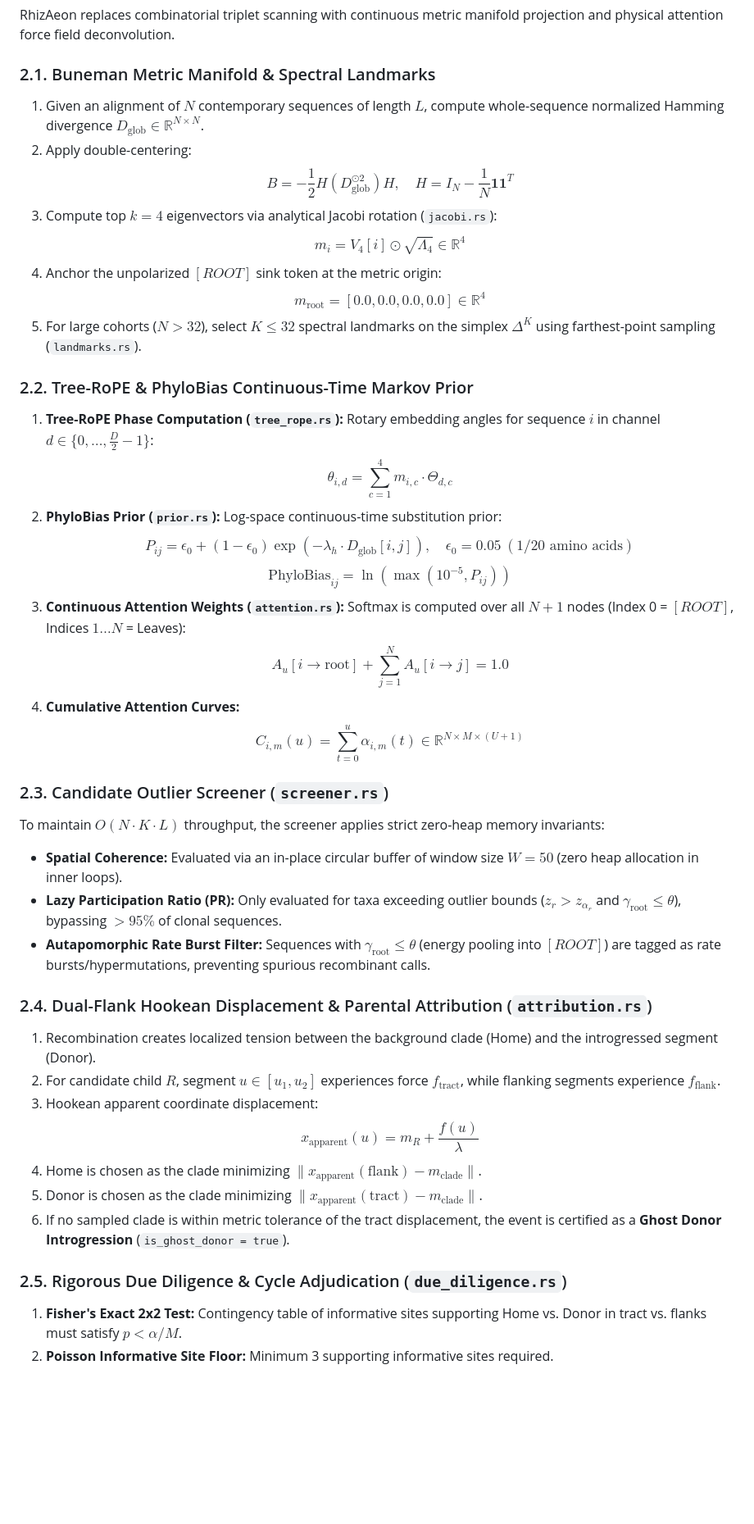
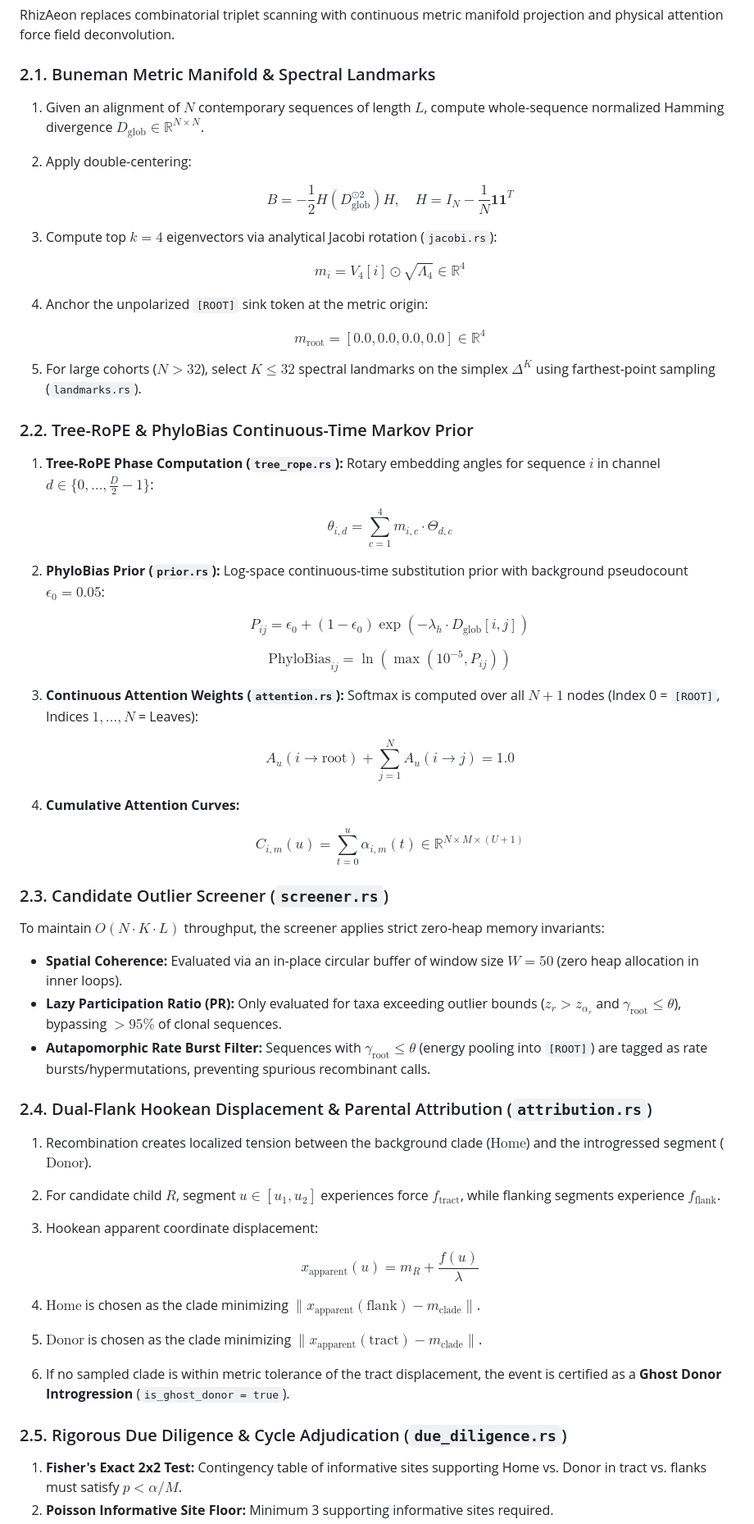
Before and after one commit to veg/rhizaeon-code, a Markdown page: AGENT.md, the part around the change. Shown at 82% size. Rendered like a GitHub page; blank space fills up the shorter version.

```diff
--- a/AGENT.md
+++ b/AGENT.md
@@ -24,43 +24,83 @@
 RhizAeon replaces combinatorial triplet scanning with continuous metric manifold projection and physical attention force field deconvolution.
 
 ### 2.1. Buneman Metric Manifold & Spectral Landmarks
+
 1. Given an alignment of $N$ contemporary sequences of length $L$, compute whole-sequence normalized Hamming divergence $D_{\text{glob}} \in \mathbb{R}^{N \times N}$.
+
 2. Apply double-centering:
-   $$B = -\frac{1}{2} H (D_{\text{glob}}^{\odot 2}) H, \quad H = I_N - \frac{1}{N} \mathbf{1} \mathbf{1}^T$$
+
+   $$
+   B = -\frac{1}{2} H (D_{\text{glob}}^{\odot 2}) H, \quad H = I_N - \frac{1}{N} \mathbf{1} \mathbf{1}^T
+   $$
+
 3. Compute top $k=4$ eigenvectors via analytical Jacobi rotation (`jacobi.rs`):
-   $$m_i = V_4[i] \odot \sqrt{\Lambda_4} \in \mathbb{R}^4$$
-4. Anchor the unpolarized $[ROOT]$ sink token at the metric origin:
-   $$m_{\text{root}} = [0.0, 0.0, 0.0, 0.0] \in \mathbb{R}^4$$
+
+   $$
+   m_i = V_4[i] \odot \sqrt{\Lambda_4} \in \mathbb{R}^4
+   $$
+
+4. Anchor the unpolarized `[ROOT]` sink token at the metric origin:
+
+   $$
+   m_{\text{root}} = [0.0, 0.0, 0.0, 0.0] \in \mathbb{R}^4
+   $$
+
 5. For large cohorts ($N > 32$), select $K \le 32$ spectral landmarks on the simplex $\Delta^K$ using farthest-point sampling (`landmarks.rs`).
 
 ### 2.2. Tree-RoPE & PhyloBias Continuous-Time Markov Prior
+
 1. **Tree-RoPE Phase Computation (`tree_rope.rs`):** Rotary embedding angles for sequence $i$ in channel $d \in \{0, \dots, \frac{D}{2}-1\}$:
-   $$\theta_{i, d} = \sum_{c=1}^4 m_{i, c} \cdot \Theta_{d, c}$$
-2. **PhyloBias Prior (`prior.rs`):** Log-space continuous-time substitution prior:
-   $$P_{ij} = \epsilon_0 + (1 - \epsilon_0) \exp(-\lambda_h \cdot D_{\text{glob}}[i, j]), \quad \epsilon_0 = 0.05 \ (1/20 \text{ amino acids})$$
-   $$\text{PhyloBias}_{ij} = \ln(\max(10^{-5}, P_{ij}))$$
-3. **Continuous Attention Weights (`attention.rs`):**
-   Softmax is computed over all $N+1$ nodes (Index 0 = $[ROOT]$, Indices $1 \dots N$ = Leaves):
-   $$A_u[i \to \text{root}] + \sum_{j=1}^N A_u[i \to j] = 1.0$$
+
+   $$
+   \theta_{i, d} = \sum_{c=1}^4 m_{i, c} \cdot \Theta_{d, c}
+   $$
+
+2. **PhyloBias Prior (`prior.rs`):** Log-space continuous-time substitution prior with background pseudocount $\epsilon_0 = 0.05$:
+
+   $$
+   P_{ij} = \epsilon_0 + (1 - \epsilon_0) \exp(-\lambda_h \cdot D_{\text{glob}}[i, j])
+   $$
+
+   $$
+   \text{PhyloBias}_{ij} = \ln(\max(10^{-5}, P_{ij}))
+   $$
+
+3. **Continuous Attention Weights (`attention.rs`):** Softmax is computed over all $N+1$ nodes (Index 0 = `[ROOT]`, Indices $1, \dots, N$ = Leaves):
+
+   $$
+   A_u(i \to \text{root}) + \sum_{j=1}^N A_u(i \to j) = 1.0
+   $$
+
 4. **Cumulative Attention Curves:**
-   $$C_{i, m}(u) = \sum_{t=0}^u \alpha_{i, m}(t) \in \mathbb{R}^{N \times M \times (U+1)}$$
+
+   $$
+   C_{i, m}(u) = \sum_{t=0}^u \alpha_{i, m}(t) \in \mathbb{R}^{N \times M \times (U+1)}
+   $$
 
 ### 2.3. Candidate Outlier Screener (`screener.rs`)
+
 To maintain $O(N \cdot K \cdot L)$ throughput, the screener applies strict zero-heap memory invariants:
+
 - **Spatial Coherence:** Evaluated via an in-place circular buffer of window size $W=50$ (zero heap allocation in inner loops).
 - **Lazy Participation Ratio (PR):** Only evaluated for taxa exceeding outlier bounds ($z_r > z_{\alpha_r}$ and $\gamma_{\text{root}} \le \theta$), bypassing $>95\%$ of clonal sequences.
-- **Autapomorphic Rate Burst Filter:** Sequences with $\gamma_{\text{root}} \le \theta$ (energy pooling into $[ROOT]$) are tagged as rate bursts/hypermutations, preventing spurious recombinant calls.
+- **Autapomorphic Rate Burst Filter:** Sequences with $\gamma_{\text{root}} \le \theta$ (energy pooling into `[ROOT]`) are tagged as rate bursts/hypermutations, preventing spurious recombinant calls.
 
 ### 2.4. Dual-Flank Hookean Displacement & Parental Attribution (`attribution.rs`)
-1. Recombination creates localized tension between the background clade (Home) and the introgressed segment (Donor).
+
+1. Recombination creates localized tension between the background clade ($\text{Home}$) and the introgressed segment ($\text{Donor}$).
 2. For candidate child $R$, segment $u \in [u_1, u_2]$ experiences force $f_{\text{tract}}$, while flanking segments experience $f_{\text{flank}}$.
 3. Hookean apparent coordinate displacement:
-   $$x_{\text{apparent}}(u) = m_R + \frac{f(u)}{\lambda}$$
-4. Home is chosen as the clade minimizing $\|x_{\text{apparent}}(\text{flank}) - m_{\text{clade}}\|$.
-5. Donor is chosen as the clade minimizing $\|x_{\text{apparent}}(\text{tract}) - m_{\text{clade}}\|$.
+
+   $$
+   x_{\text{apparent}}(u) = m_R + \frac{f(u)}{\lambda}
+   $$
+
+4. $\text{Home}$ is chosen as the clade minimizing $\lVert x_{\text{apparent}}(\text{flank}) - m_{\text{clade}} \rVert$.
+5. $\text{Donor}$ is chosen as the clade minimizing $\lVert x_{\text{apparent}}(\text{tract}) - m_{\text{clade}} \rVert$.
 6. If no sampled clade is within metric tolerance of the tract displacement, the event is certified as a **Ghost Donor Introgression** (`is_ghost_donor = true`).
 
 ### 2.5. Rigorous Due Diligence & Cycle Adjudication (`due_diligence.rs`)
+
 1. **Fisher's Exact 2x2 Test:** Contingency table of informative sites supporting Home vs. Donor in tract vs. flanks must satisfy $p < \alpha / M$.
 2. **Poisson Informative Site Floor:** Minimum 3 supporting informative sites required.
 3. **Reticulation Cycle Adjudication:** If mutual events are reported ($A \to B$ and $B \to A$), construct a directed reticulation graph and resolve the 2-cycle in favor of the lineage exhibiting maximal dynamic metric velocity reversal.
```
Also changed, not shown: README.md (+39 -6 lines).
